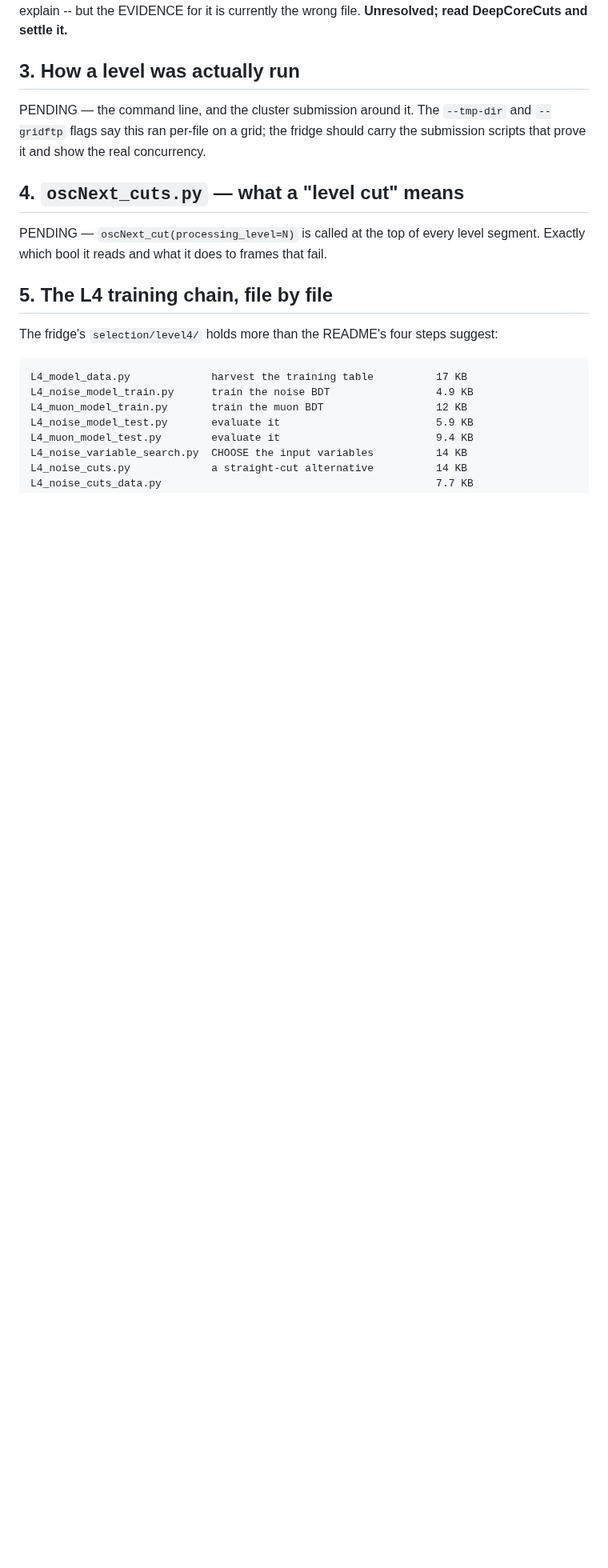
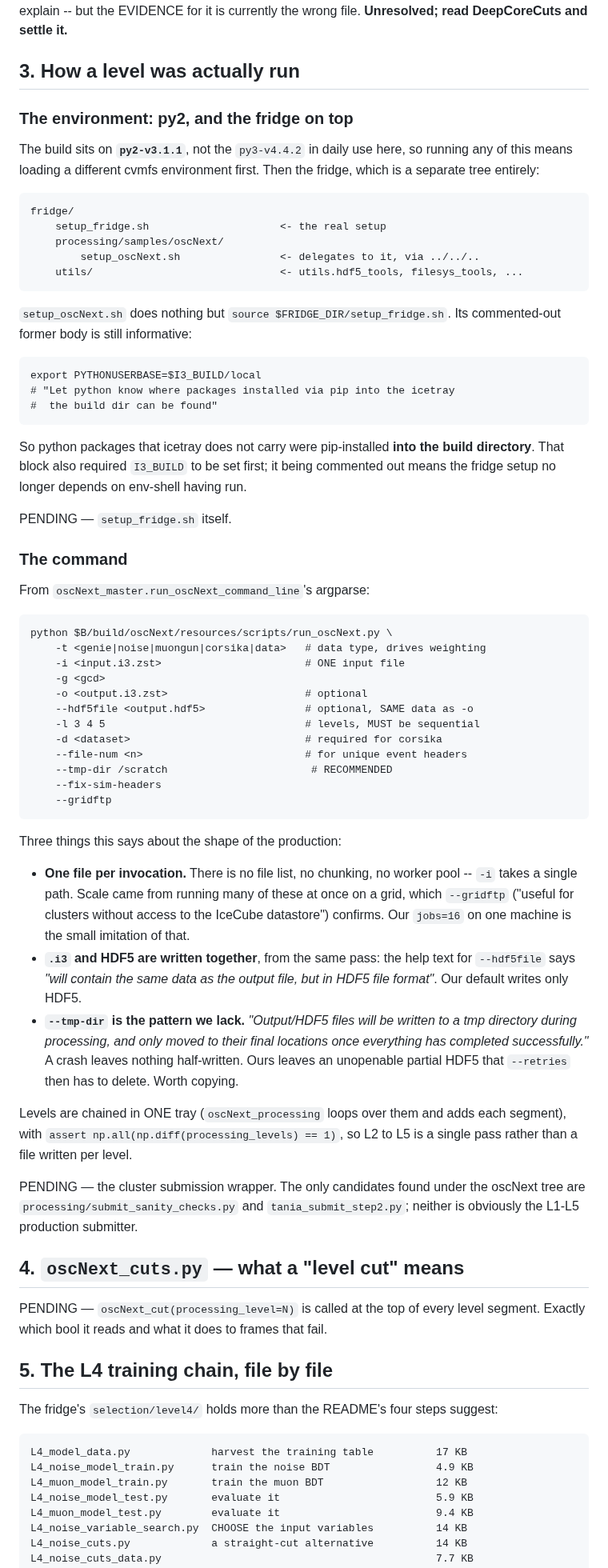
Before and after one commit to KorayGokceler/osncnextl4, a Markdown page: docs/production_build.md, the part around the change. Shown at 80% size. GitHub-like rendering; blank space fills up the shorter version.

Commit message:
docs: how a level was actually run
Section 3 written.  The build is on py2-v3.1.1, so running any of it means a
different cvmfs environment than the one in daily use here, plus the fridge,
which is a separate tree: setup_oscNext.sh does nothing but source the fridge
root's setup_fridge.sh.  Its commented-out former body records that python
packages icetray lacks were pip-installed into the build directory.

The command line comes from the driver's own argparse.  Three things it settles
about the shape of the production: one file per invocation with no chunking or
worker pool, so scale came from many grid jobs rather than parallelism inside
one; .i3 and HDF5 written together from the same pass, where we write only
HDF5; and --tmp-dir, which writes output to scratch and moves it only on
success.  That last is a pattern we lack -- a crash here leaves an unopenable
partial HDF5 that --retries then deletes -- and is worth copying.

Levels are chained in one tray with a sequential-levels assertion, so L2 to L5
is a single pass rather than a file per level.

setup_fridge.sh and the cluster submission wrapper remain unread.

Co-Authored-By: Claude Opus 5 <noreply@anthropic.com>
Claude-Session: https://claude.ai/code/session_01GwiWtXb9xEM3Xs3PHgdYzP

```diff
--- a/docs/production_build.md
+++ b/docs/production_build.md
@@ -74,10 +74,72 @@ is currently the wrong file.  **Unresolved; read DeepCoreCuts and settle it.**
 
 ## 3. How a level was actually run
 
-PENDING — the command line, and the cluster submission around it.  The
-`--tmp-dir` and `--gridftp` flags say this ran per-file on a grid; the fridge
-should carry the submission scripts that prove it and show the real
-concurrency.
+### The environment: py2, and the fridge on top
+
+The build sits on **`py2-v3.1.1`**, not the `py3-v4.4.2` in daily use here, so
+running any of this means loading a different cvmfs environment first.  Then
+the fridge, which is a separate tree entirely:
+
+    fridge/
+        setup_fridge.sh                     <- the real setup
+        processing/samples/oscNext/
+            setup_oscNext.sh                <- delegates to it, via ../../..
+        utils/                              <- utils.hdf5_tools, filesys_tools, ...
+
+`setup_oscNext.sh` does nothing but `source $FRIDGE_DIR/setup_fridge.sh`.  Its
+commented-out former body is still informative:
+
+    export PYTHONUSERBASE=$I3_BUILD/local
+    # "Let python know where packages installed via pip into the icetray
+    #  the build dir can be found"
+
+So python packages that icetray does not carry were pip-installed **into the
+build directory**.  That block also required `I3_BUILD` to be set first; it
+being commented out means the fridge setup no longer depends on env-shell
+having run.
+
+PENDING — `setup_fridge.sh` itself.
+
+### The command
+
+From `oscNext_master.run_oscNext_command_line`'s argparse:
+
+    python $B/build/oscNext/resources/scripts/run_oscNext.py \
+        -t <genie|noise|muongun|corsika|data>   # data type, drives weighting
+        -i <input.i3.zst>                       # ONE input file
+        -g <gcd>
+        -o <output.i3.zst>                      # optional
+        --hdf5file <output.hdf5>                # optional, SAME data as -o
+        -l 3 4 5                                # levels, MUST be sequential
+        -d <dataset>                            # required for corsika
+        --file-num <n>                          # for unique event headers
+        --tmp-dir /scratch                       # RECOMMENDED
+        --fix-sim-headers
+        --gridftp
+
+Three things this says about the shape of the production:
+
+- **One file per invocation.**  There is no file list, no chunking, no worker
+  pool -- `-i` takes a single path.  Scale came from running many of these at
+  once on a grid, which `--gridftp` ("useful for clusters without access to the
+  IceCube datastore") confirms.  Our `jobs=16` on one machine is the small
+  imitation of that.
+- **`.i3` and HDF5 are written together**, from the same pass: the help text for
+  `--hdf5file` says *"will contain the same data as the output file, but in
+  HDF5 file format"*.  Our default writes only HDF5.
+- **`--tmp-dir` is the pattern we lack.**  *"Output/HDF5 files will be written
+  to a tmp directory during processing, and only moved to their final locations
+  once everything has completed successfully."*  A crash leaves nothing
+  half-written.  Ours leaves an unopenable partial HDF5 that `--retries` then
+  has to delete.  Worth copying.
+
+Levels are chained in ONE tray (`oscNext_processing` loops over them and adds
+each segment), with `assert np.all(np.diff(processing_levels) == 1)`, so L2 to
+L5 is a single pass rather than a file written per level.
+
+PENDING — the cluster submission wrapper.  The only candidates found under the
+oscNext tree are `processing/submit_sanity_checks.py` and
+`tania_submit_step2.py`; neither is obviously the L1-L5 production submitter.
 
 ## 4. `oscNext_cuts.py` — what a "level cut" means
 
```
